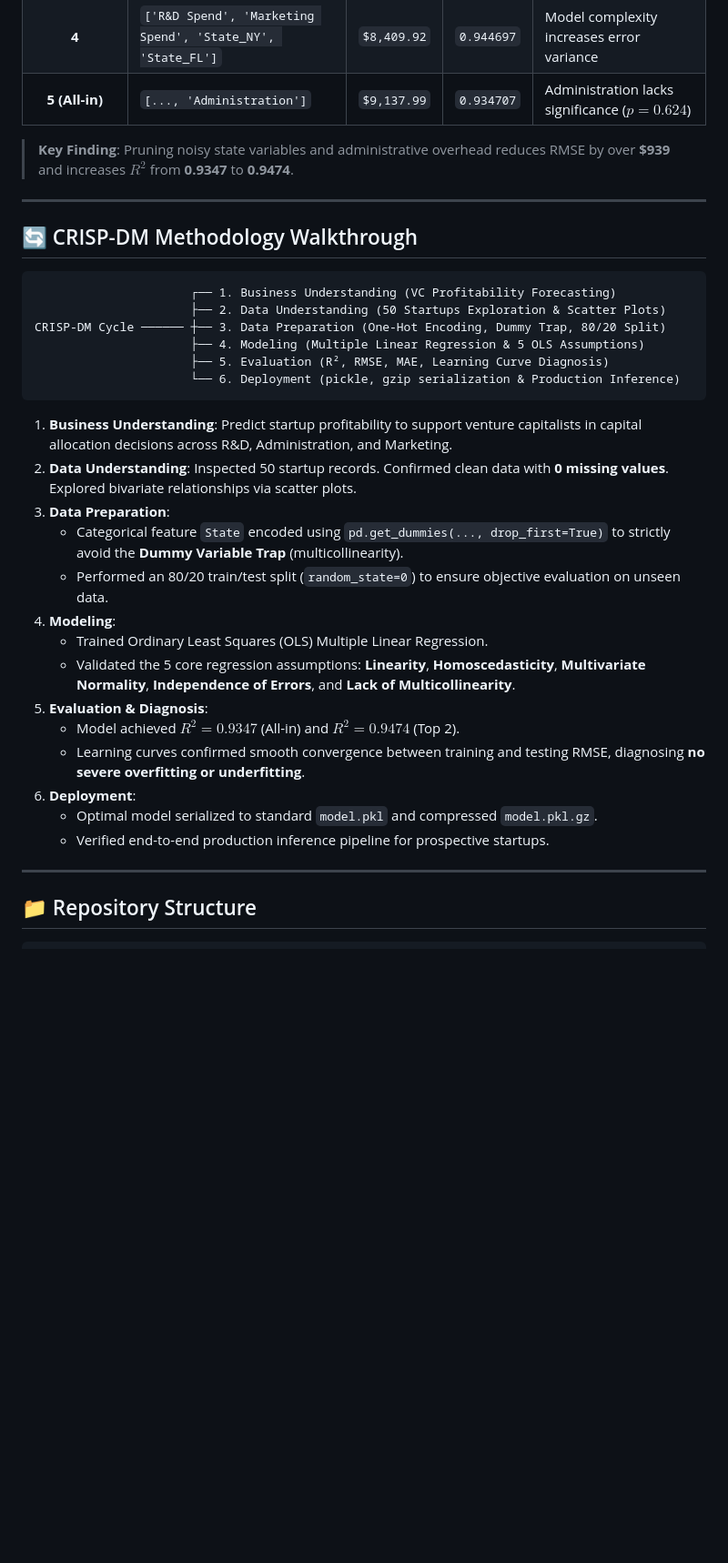
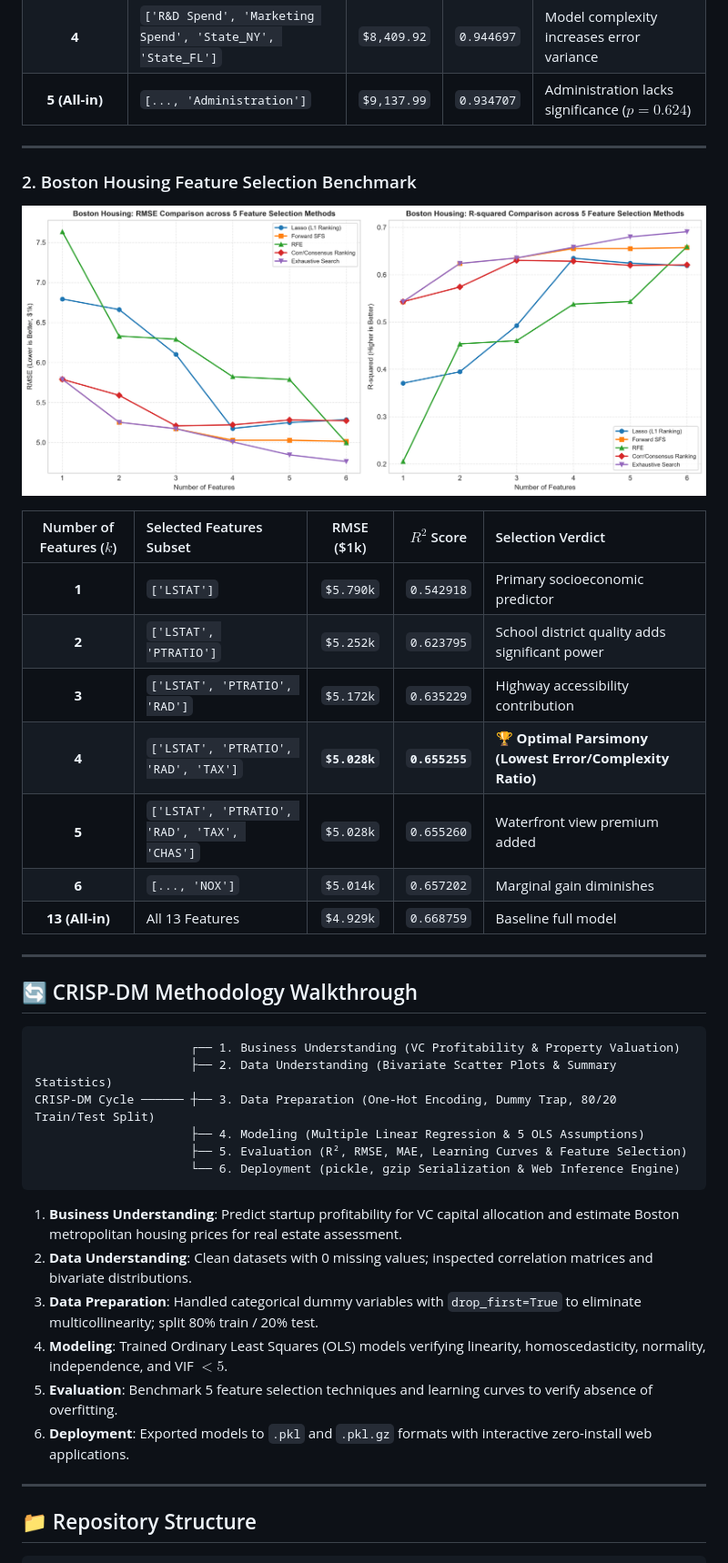
Before and after one commit to naz0914/50-Startups-dataset-for-Multiple-Linear-Regression, a Markdown page: README.md, the part around one of its changes. Shown at 91% size. Rendered like a GitHub page; pictures changed too: boston_feature_selection_comparison.png (added); blank space fills up the shorter version.

Commit message:
feat: add Boston Housing interactive calculator, CRISP-DM pipeline, and dataset dropdown switcher

````diff
--- a/README.md
+++ b/README.md
@@ -53,35 +60,40 @@ We evaluated feature selection performance across **Filter**, **Wrapper**, and *
 | **4** | `['R&D Spend', 'Marketing Spend', 'State_NY', 'State_FL']` | `$8,409.92` | `0.944697` | Model complexity increases error variance |
 | **5 (All-in)** | `[..., 'Administration']` | `$9,137.99` | `0.934707` | Administration lacks significance ($p = 0.624$) |
 
-> **Key Finding**: Pruning noisy state variables and administrative overhead reduces RMSE by over **$939** and increases $R^2$ from **0.9347** to **0.9474**.
+---
+
+### 2. Boston Housing Feature Selection Benchmark
+![Boston Housing Feature Selection Comparison](boston_feature_selection_comparison.png)
+
+| Number of Features ($k$) | Selected Features Subset | RMSE ($1k) | $R^2$ Score | Selection Verdict |
+| :---: | :--- | :---: | :---: | :--- |
+| **1** | `['LSTAT']` | `$5.790k` | `0.542918` | Primary socioeconomic predictor |
+| **2** | `['LSTAT', 'PTRATIO']` | `$5.252k` | `0.623795` | School district quality adds significant power |
+| **3** | `['LSTAT', 'PTRATIO', 'RAD']` | `$5.172k` | `0.635229` | Highway accessibility contribution |
+| **4** | `['LSTAT', 'PTRATIO', 'RAD', 'TAX']` | **`$5.028k`** | **`0.655255`** | 🏆 **Optimal Parsimony (Lowest Error/Complexity Ratio)** |
+| **5** | `['LSTAT', 'PTRATIO', 'RAD', 'TAX', 'CHAS']` | `$5.028k` | `0.655260` | Waterfront view premium added |
+| **6** | `[..., 'NOX']` | `$5.014k` | `0.657202` | Marginal gain diminishes |
+| **13 (All-in)** | All 13 Features | `$4.929k` | `0.668759` | Baseline full model |
 
 ---
 
 ## 🔄 CRISP-DM Methodology Walkthrough
 
 ```
-                      ┌── 1. Business Understanding (VC Profitability Forecasting)
-                      ├── 2. Data Understanding (50 Startups Exploration & Scatter Plots)
-CRISP-DM Cycle ────── ┼── 3. Data Preparation (One-Hot Encoding, Dummy Trap, 80/20 Split)
+                      ┌── 1. Business Understanding (VC Profitability & Property Valuation)
+                      ├── 2. Data Understanding (Bivariate Scatter Plots & Summary Statistics)
+CRISP-DM Cycle ────── ┼── 3. Data Preparation (One-Hot Encoding, Dummy Trap, 80/20 Train/Test Split)
                       ├── 4. Modeling (Multiple Linear Regression & 5 OLS Assumptions)
-                      ├── 5. Evaluation (R², RMSE, MAE, Learning Curve Diagnosis)
-                      └── 6. Deployment (pickle, gzip serialization & Production Inference)
+                      ├── 5. Evaluation (R², RMSE, MAE, Learning Curves & Feature Selection)
+                      └── 6. Deployment (pickle, gzip Serialization & Web Inference Engine)
 ```
 
-1. **Business Understanding**: Predict startup profitability to support venture capitalists in capital allocation decisions across R&D, Administration, and Marketing.
-2. **Data Understanding**: Inspected 50 startup records. Confirmed clean data with **0 missing values**. Explored bivariate relationships via scatter plots.
-3. **Data Preparation**:
-   - Categorical feature `State` encoded using `pd.get_dummies(..., drop_first=True)` to strictly avoid the **Dummy Variable Trap** (multicollinearity).
-   - Performed an 80/20 train/test split (`random_state=0`) to ensure objective evaluation on unseen data.
-4. **Modeling**:
-   - Trained Ordinary Least Squares (OLS) Multiple Linear Regression.
-   - Validated the 5 core regression assumptions: **Linearity**, **Homoscedasticity**, **Multivariate Normality**, **Independence of Errors**, and **Lack of Multicollinearity**.
-5. **Evaluation & Diagnosis**:
-   - Model achieved $R^2 = 0.9347$ (All-in) and $R^2 = 0.9474$ (Top 2).
-   - Learning curves confirmed smooth convergence between training and testing RMSE, diagnosing **no severe overfitting or underfitting**.
-6. **Deployment**:
-   - Optimal model serialized to standard `model.pkl` and compressed `model.pkl.gz`.
-   - Verified end-to-end production inference pipeline for prospective startups.
+1. **Business Understanding**: Predict startup profitability for VC capital allocation and estimate Boston metropolitan housing prices for real estate assessment.
+2. **Data Understanding**: Clean datasets with 0 missing values; inspected correlation matrices and bivariate distributions.
+3. **Data Preparation**: Handled categorical dummy variables with `drop_first=True` to eliminate multicollinearity; split 80% train / 20% test.
+4. **Modeling**: Trained Ordinary Least Squares (OLS) models verifying linearity, homoscedasticity, normality, independence, and VIF $< 5$.
+5. **Evaluation**: Benchmark 5 feature selection techniques and learning curves to verify absence of overfitting.
+6. **Deployment**: Exported models to `.pkl` and `.pkl.gz` formats with interactive zero-install web applications.
 
 ---
 
````
Also changed, not shown: other parts of README.md (+67 -55 lines), boston_actual_vs_predicted.png (added), 9 other files.
